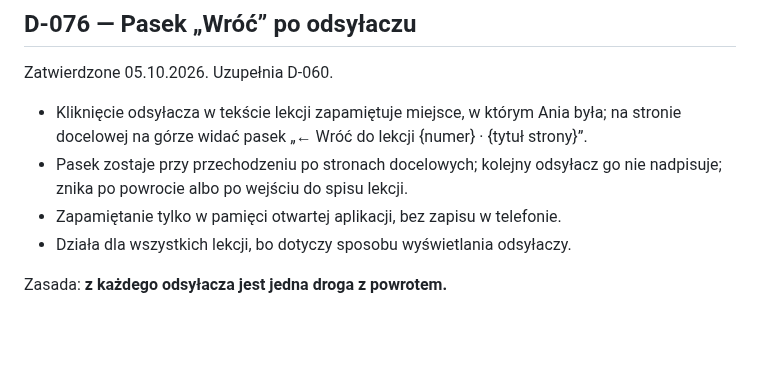
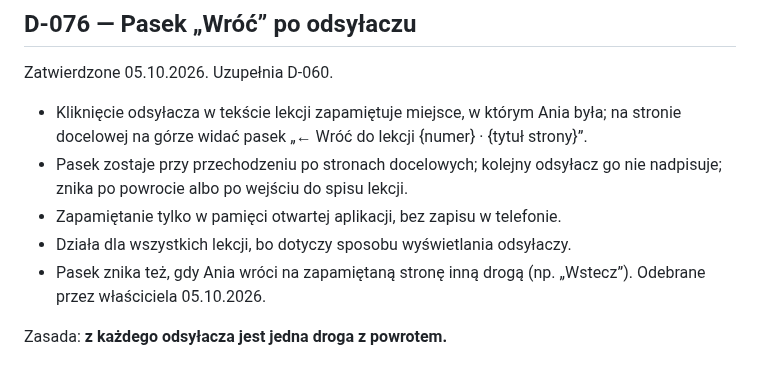
Before and after one commit to LionMielec/Canon-RP-Kurs, a Markdown page: docs/09_DECISIONS.md, the part around the change. GitHub-like rendering; blank space fills up the shorter version.

Commit message:
D-076: back bar also hides after returning by Back; owner acceptance 05.10.2026
Co-Authored-By: Claude Opus 5.5 <noreply@anthropic.com>

```diff
--- a/docs/09_DECISIONS.md
+++ b/docs/09_DECISIONS.md
@@ -834,5 +834,6 @@ Zatwierdzone 05.10.2026. Uzupełnia D-060.
 - Pasek zostaje przy przechodzeniu po stronach docelowych; kolejny odsyłacz go nie nadpisuje; znika po powrocie albo po wejściu do spisu lekcji.
 - Zapamiętanie tylko w pamięci otwartej aplikacji, bez zapisu w telefonie.
 - Działa dla wszystkich lekcji, bo dotyczy sposobu wyświetlania odsyłaczy.
+- Pasek znika też, gdy Ania wróci na zapamiętaną stronę inną drogą (np. „Wstecz”). Odebrane przez właściciela 05.10.2026.
 
 Zasada: **z każdego odsyłacza jest jedna droga z powrotem.**
```
